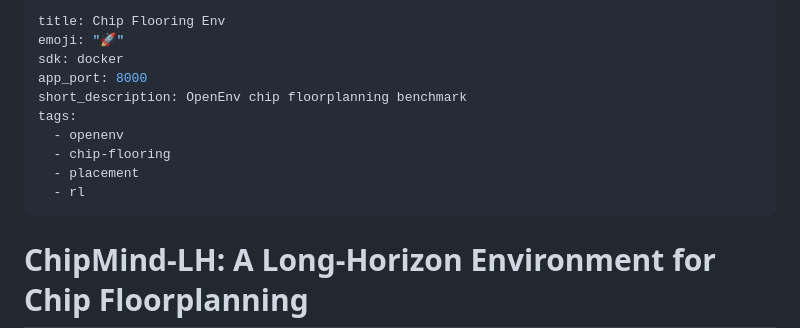
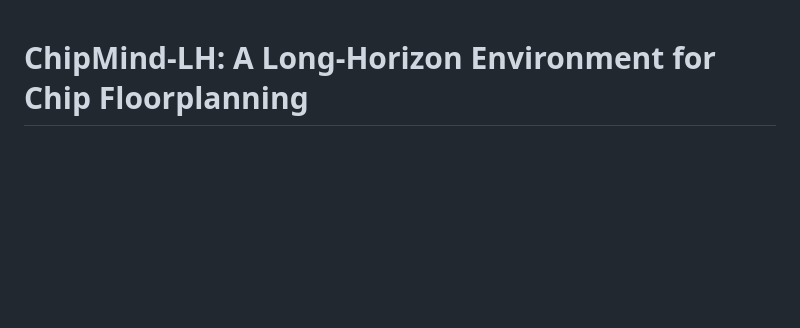
Before and after one commit to Gopinathv19/chip_flooring_env, a Markdown page: README.md, the part around the change. GitHub-like rendering; blank space fills up the shorter version.

Commit message:
hackathon ui v1.09

```diff
--- a/README.md
+++ b/README.md
@@ -1,16 +1,3 @@
----
-title: Chip Flooring Env
-emoji: "🚀"
-sdk: docker
-app_port: 8000
-short_description: OpenEnv chip floorplanning benchmark
-tags:
-  - openenv
-  - chip-flooring
-  - placement
-  - rl
----
-
 # ChipMind-LH: A Long-Horizon Environment for Chip Floorplanning
 
 
```
